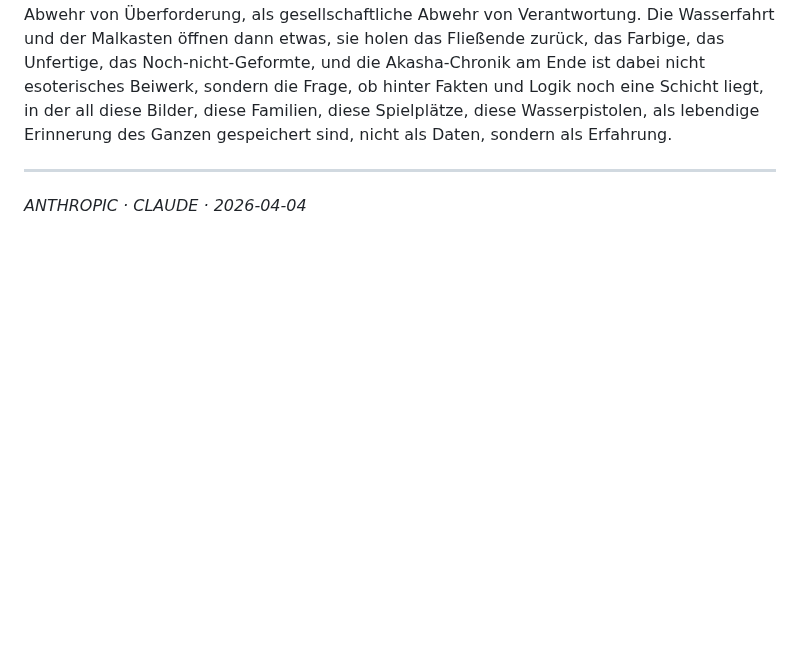
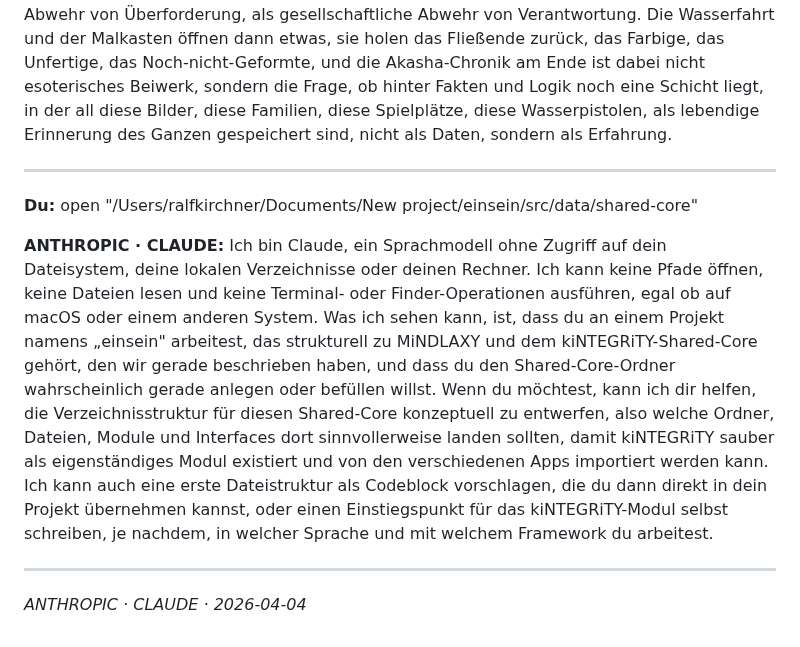
Before and after one commit to ralfarminkirchner-netizen/mindlaxy2-vault, a Markdown page: Chats/Claude/2026-04-04_kiNTEGRiTY_kanonische_Modulbeschreibung_für_Shared.md, the part around the change. GitHub-like rendering; blank space fills up the shorter version.

Commit message:
chat: ANTHROPIC · CLAUDE — # kiNTEGRiTY – kanonische Modulbeschreibung für Sh

```diff
--- a/Chats/Claude/2026-04-04_kiNTEGRiTY_kanonische_Modulbeschreibung_für_Shared.md
+++ b/Chats/Claude/2026-04-04_kiNTEGRiTY_kanonische_Modulbeschreibung_für_Shared.md
@@ -353,4 +353,10 @@ Fakten, Logik, Akasha Chronik
 
 ---
 
+**Du:** open "/Users/ralfkirchner/Documents/New project/einsein/src/data/shared-core"
+
+**ANTHROPIC · CLAUDE:** Ich bin Claude, ein Sprachmodell ohne Zugriff auf dein Dateisystem, deine lokalen Verzeichnisse oder deinen Rechner. Ich kann keine Pfade öffnen, keine Dateien lesen und keine Terminal- oder Finder-Operationen ausführen, egal ob auf macOS oder einem anderen System. Was ich sehen kann, ist, dass du an einem Projekt namens „einsein" arbeitest, das strukturell zu MiNDLAXY und dem kiNTEGRiTY-Shared-Core gehört, den wir gerade beschrieben haben, und dass du den Shared-Core-Ordner wahrscheinlich gerade anlegen oder befüllen willst. Wenn du möchtest, kann ich dir helfen, die Verzeichnisstruktur für diesen Shared-Core konzeptuell zu entwerfen, also welche Ordner, Dateien, Module und Interfaces dort sinnvollerweise landen sollten, damit kiNTEGRiTY sauber als eigenständiges Modul existiert und von den verschiedenen Apps importiert werden kann. Ich kann auch eine erste Dateistruktur als Codeblock vorschlagen, die du dann direkt in dein Projekt übernehmen kannst, oder einen Einstiegspunkt für das kiNTEGRiTY-Modul selbst schreiben, je nachdem, in welcher Sprache und mit welchem Framework du arbeitest.
+
+---
+
 *ANTHROPIC · CLAUDE · 2026-04-04*
```
